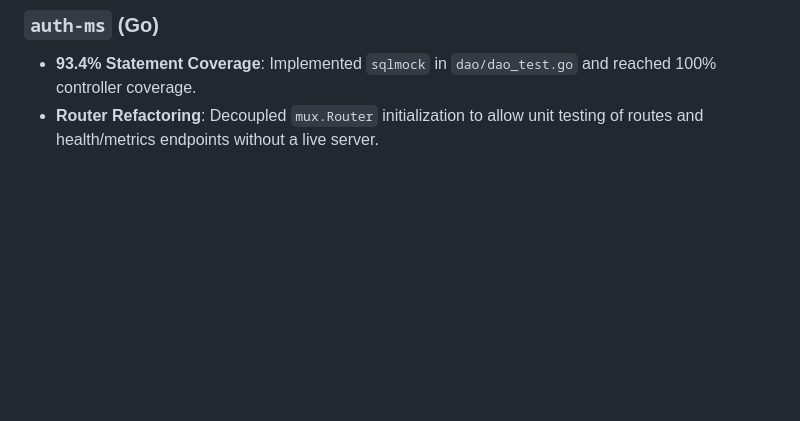
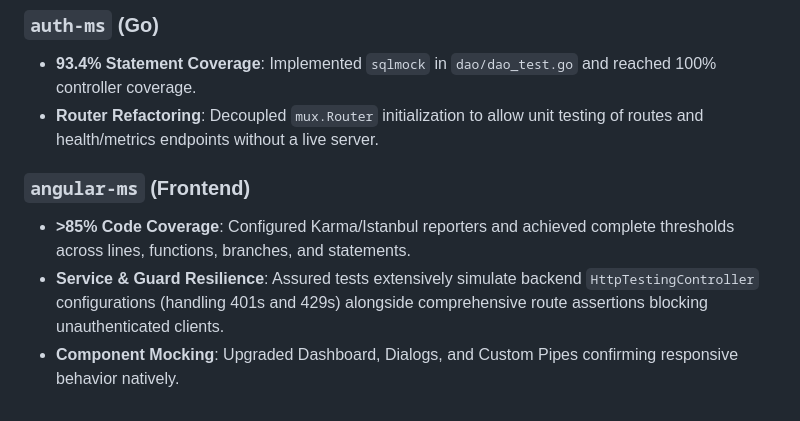
Before and after one commit to sergioitremotejobs2025-sketch/GreenHouse_Arduino, a Markdown page: progress.md, the part around the change. Drawn GitHub-style; blank space fills up the shorter version.

Commit message:
docs: map completion of angular unit testing coverage and mark orchestrator/microcontrollers test suites resolved

```diff
--- a/progress.md
+++ b/progress.md
@@ -34,3 +34,8 @@
 ### `auth-ms` (Go)
 - **93.4% Statement Coverage**: Implemented `sqlmock` in `dao/dao_test.go` and reached 100% controller coverage.
 - **Router Refactoring**: Decoupled `mux.Router` initialization to allow unit testing of routes and health/metrics endpoints without a live server.
+
+### `angular-ms` (Frontend)
+- **>85% Code Coverage**: Configured Karma/Istanbul reporters and achieved complete thresholds across lines, functions, branches, and statements.
+- **Service & Guard Resilience**: Assured tests extensively simulate backend `HttpTestingController` configurations (handling 401s and 429s) alongside comprehensive route assertions blocking unauthenticated clients.
+- **Component Mocking**: Upgraded Dashboard, Dialogs, and Custom Pipes confirming responsive behavior natively.
```
Also changed, not shown: TODO.md (+3 -3 lines).
